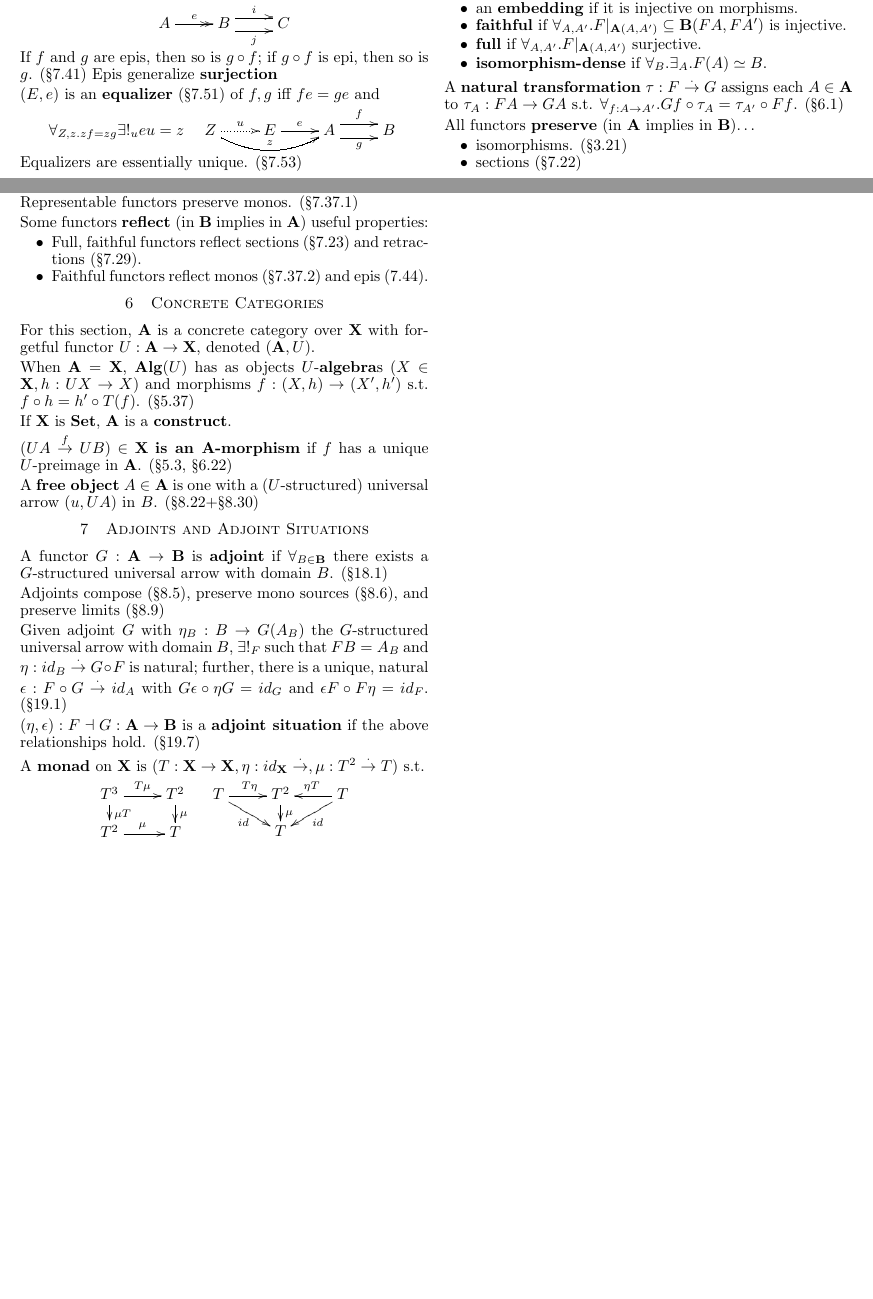
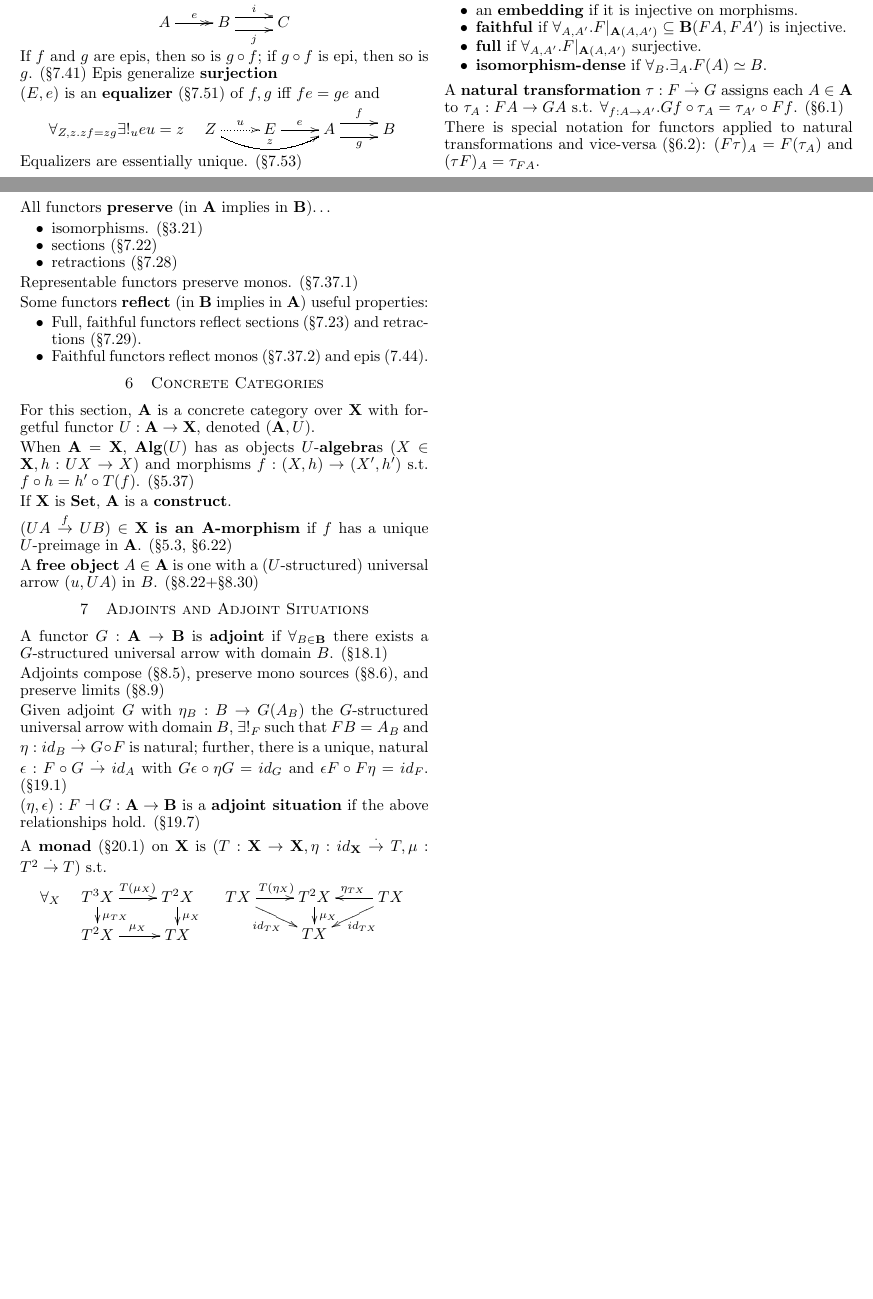
Before and after one commit to nwf/ctcheat, a LaTeX document (ctcheat-joy.tex): two parts of pages 1 and 2 of 2, joined at a grey line, cut so that both start at the same text. Compiled offline with LaTeX, dvips and Ghostscript.

Commit message:
Tweak ctsheat-joy

```diff
--- a/ctcheat-joy.tex
+++ b/ctcheat-joy.tex
@@ -245,6 +245,10 @@ Entries within each section are roughly sorted by definition, alphabetically.
   $A \in \mathbf{A}$ to $\tau_A : FA \to GA$ s.t.
   $\forall_{f : A \to A'} . G f \circ \tau_A = \tau_{A'} \circ F f$. (\S6.1)
 
+  There is special notation for functors applied to natural transformations
+  and vice-versa (\S6.2): $(F\tau)_A = F(\tau_A)$ and $(\tau F)_A =
+  \tau_{FA}$.
+
   All functors \defn{preserve} (in $\mathbf{A}$ implies in $\mathbf{B}$)$\dots$
     \begin{itemize}
       \item isomorphisms. (\S3.21)
@@ -307,14 +311,15 @@ Entries within each section are roughly sorted by definition, alphabetically.
   $(\eta,\epsilon) : F \dashv G : \mathbf{A} \to \mathbf{B}$ is a
   \defn{adjoint situation} if the above relationships hold. (\S19.7)
 
-  A \defn{monad} on $\mathbf{X}$ is $(T : \mathbf{X} \to \mathbf{X},
-  \eta : id_{\mathbf{X}} \natto, \mu : T^2 \natto T)$ s.t.
-  \[\xymatrix@R=10pt{
-    T^3 \ar[r]^{T\mu} \ar[d]^{\mu T} & T^2 \ar[d]^\mu \\
-    T^2 \ar[r]^{\mu}                 & T
+  A \defn{monad} (\S20.1) on $\mathbf{X}$ is $(T : \mathbf{X} \to \mathbf{X},
+  \eta : id_{\mathbf{X}} \natto T, \mu : T^2 \natto T)$ s.t.
+  \[\forall_X \quad
+  \xymatrix@R=10pt{
+    T^3X \ar[r]^{T(\mu_X)} \ar[d]^{\mu_{TX}} & T^2X \ar[d]^{\mu_{X}} \\
+    T^2X \ar[r]^{\mu_X}                 & TX
   } \quad \xymatrix@R=10pt{
-    T \ar[r]^{T\eta} \ar[dr]_{id} & T^2 \ar[d]^\mu & T \ar[l]_{\eta T} \ar[dl]^{id} \\
-        & T &
+    TX \ar[r]^{T(\eta_X)} \ar[dr]_{id_{TX}} & T^2X \ar[d]^{\mu_X} & TX \ar[l]_{\eta_{TX}} \ar[dl]^{id_{TX}} \\
+        & TX &
   }\]
 
 \end{document}
```
